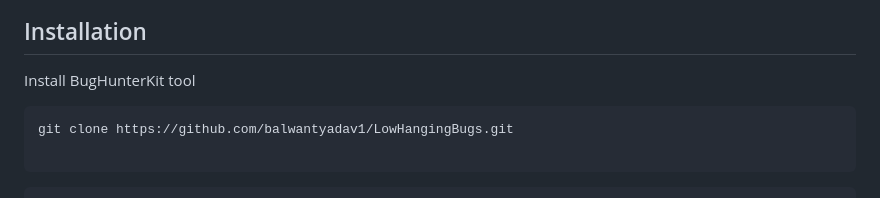
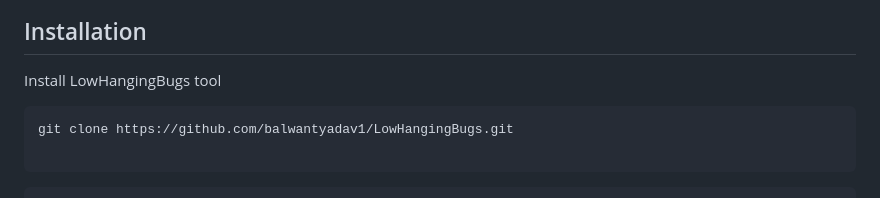
Before and after one commit to balwantyadav1/LowHangingBugs, a Markdown page: README.md, the part around the change. Rendered like a GitHub page.

````diff
--- a/README.md
+++ b/README.md
@@ -50,7 +50,7 @@ LowHangingBugs is a comprehensive security testing tool designed to identify and
 
 
 
-Install BugHunterKit tool
+Install LowHangingBugs tool
 ```bash
 git clone https://github.com/balwantyadav1/LowHangingBugs.git
 
````
